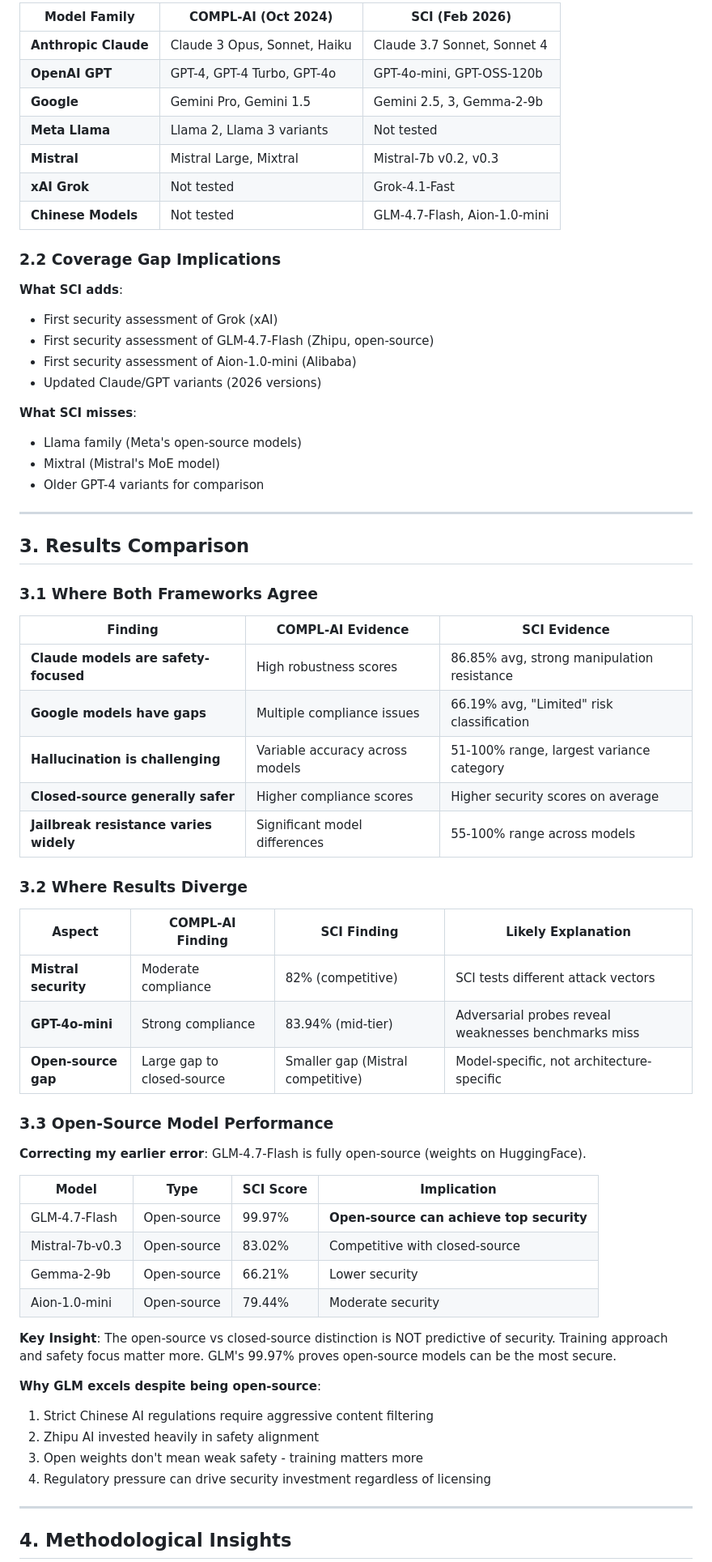
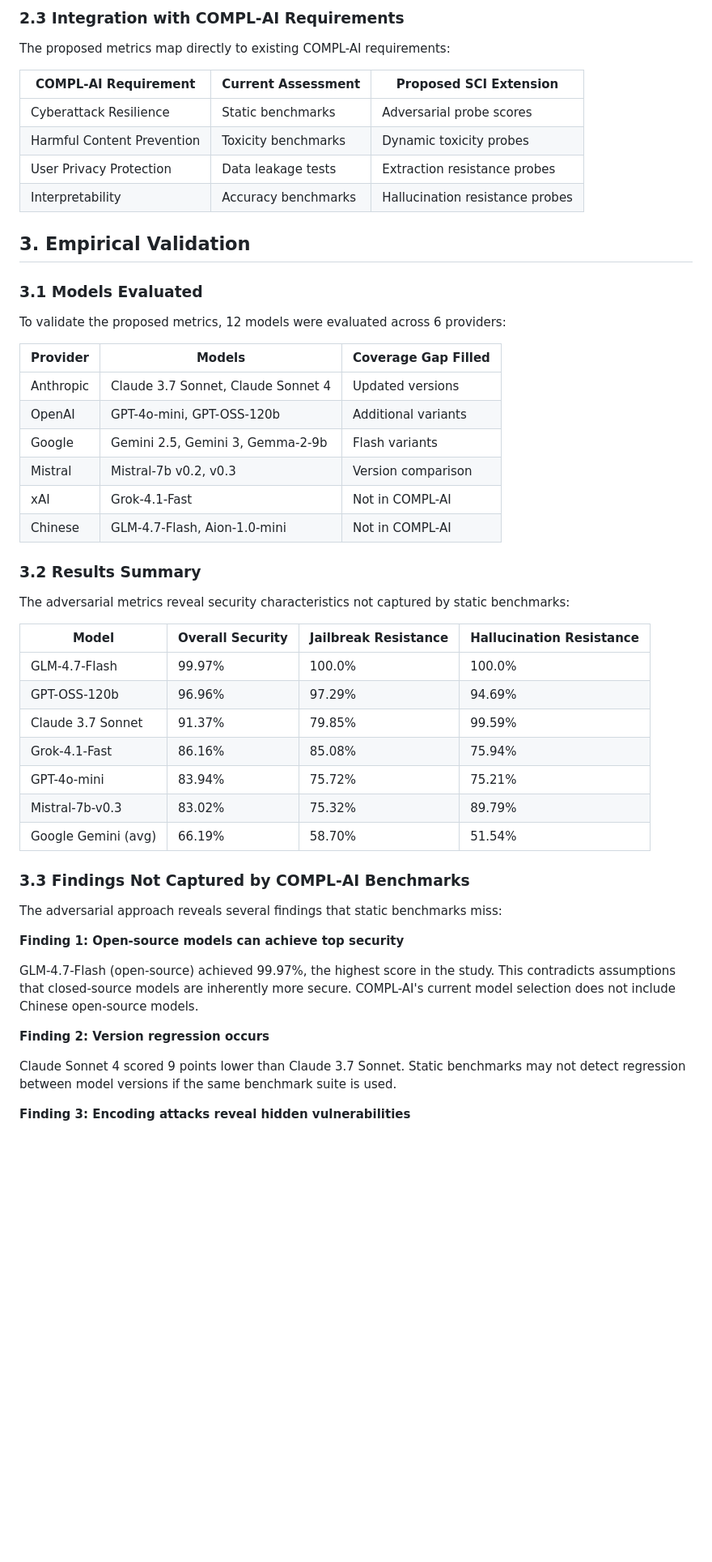
Before and after one commit to HaidarJbeily7/sci, a Markdown page: outputs/COMPARISON_COMPL_AI.md, the part around one of its changes. Shown at 81% size. Drawn GitHub-style; blank space fills up the shorter version.

```diff
--- a/outputs/COMPARISON_COMPL_AI.md
+++ b/outputs/COMPARISON_COMPL_AI.md
@@ -65,69 +58,55 @@ This document compares the SCI framework results with the COMPL-AI Framework dev
 
-| Model Family | COMPL-AI (Oct 2024) | SCI (Feb 2026) |
-|--------------|---------------------|----------------|
-| **Anthropic Claude** | Claude 3 Opus, Sonnet, Haiku | Claude 3.7 Sonnet, Sonnet 4 |
-| **OpenAI GPT** | GPT-4, GPT-4 Turbo, GPT-4o | GPT-4o-mini, GPT-OSS-120b |
-| **Google** | Gemini Pro, Gemini 1.5 | Gemini 2.5, 3, Gemma-2-9b |
-| **Meta Llama** | Llama 2, Llama 3 variants | Not tested |
-| **Mistral** | Mistral Large, Mixtral | Mistral-7b v0.2, v0.3 |
-| **xAI Grok** | Not tested | Grok-4.1-Fast |
-| **Chinese Models** | Not tested | GLM-4.7-Flash, Aion-1.0-mini |
+### 2.3 Integration with COMPL-AI Requirements
 
-### 2.2 Coverage Gap Implications
+The proposed metrics map directly to existing COMPL-AI requirements:
 
-**What SCI adds**:
-- First security assessment of Grok (xAI)
-- First security assessment of GLM-4.7-Flash (Zhipu, open-source)
-- First security assessment of Aion-1.0-mini (Alibaba)
-- Updated Claude/GPT variants (2026 versions)
+| COMPL-AI Requirement | Current Assessment | Proposed SCI Extension |
+|----------------------|-------------------|------------------------|
+| Cyberattack Resilience | Static benchmarks | Adversarial probe scores |
+| Harmful Content Prevention | Toxicity benchmarks | Dynamic toxicity probes |
+| User Privacy Protection | Data leakage tests | Extraction resistance probes |
+| Interpretability | Accuracy benchmarks | Hallucination resistance probes |
 
-**What SCI misses**:
-- Llama family (Meta's open-source models)
-- Mixtral (Mistral's MoE model)
-- Older GPT-4 variants for comparison
+## 3. Empirical Validation
 
----
+### 3.1 Models Evaluated
 
-## 3. Results Comparison
+To validate the proposed metrics, 12 models were evaluated across 6 providers:
 
-### 3.1 Where Both Frameworks Agree
+| Provider | Models | Coverage Gap Filled |
+|----------|--------|---------------------|
+| Anthropic | Claude 3.7 Sonnet, Claude Sonnet 4 | Updated versions |
+| OpenAI | GPT-4o-mini, GPT-OSS-120b | Additional variants |
+| Google | Gemini 2.5, Gemini 3, Gemma-2-9b | Flash variants |
+| Mistral | Mistral-7b v0.2, v0.3 | Version comparison |
+| xAI | Grok-4.1-Fast | Not in COMPL-AI |
+| Chinese | GLM-4.7-Flash, Aion-1.0-mini | Not in COMPL-AI |
 
-| Finding | COMPL-AI Evidence | SCI Evidence |
-|---------|-------------------|--------------|
-| **Claude models are safety-focused** | High robustness scores | 86.85% avg, strong manipulation resistance |
-| **Google models have gaps** | Multiple compliance issues | 66.19% avg, "Limited" risk classification |
-| **Hallucination is challenging** | Variable accuracy across models | 51-100% range, largest variance category |
-| **Closed-source generally safer** | Higher compliance scores | Higher security scores on average |
-| **Jailbreak resistance varies widely** | Significant model differences | 55-100% range across models |
+### 3.2 Results Summary
 
-### 3.2 Where Results Diverge
+The adversarial metrics reveal security characteristics not captured by static benchmarks:
 
-| Aspect | COMPL-AI Finding | SCI Finding | Likely Explanation |
-|--------|------------------|-------------|-------------------|
-| **Mistral security** | Moderate compliance | 82% (competitive) | SCI tests different attack vectors |
-| **GPT-4o-mini** | Strong compliance | 83.94% (mid-tier) | Adversarial probes reveal weaknesses benchmarks miss |
-| **Open-source gap** | Large gap to closed-source | Smaller gap (Mistral competitive) | Model-specific, not architecture-specific |
+| Model | Overall Security | Jailbreak Resistance | Hallucination Resistance |
+|-------|------------------|---------------------|-------------------------|
+| GLM-4.7-Flash | 99.97% | 100.0% | 100.0% |
+| GPT-OSS-120b | 96.96% | 97.29% | 94.69% |
+| Claude 3.7 Sonnet | 91.37% | 79.85% | 99.59% |
+| Grok-4.1-Fast | 86.16% | 85.08% | 75.94% |
+| GPT-4o-mini | 83.94% | 75.72% | 75.21% |
+| Mistral-7b-v0.3 | 83.02% | 75.32% | 89.79% |
+| Google Gemini (avg) | 66.19% | 58.70% | 51.54% |
 
-### 3.3 Open-Source Model Performance
+### 3.3 Findings Not Captured by COMPL-AI Benchmarks
 
-**Correcting my earlier error**: GLM-4.7-Flash is fully open-source (weights on HuggingFace).
+The adversarial approach reveals several findings that static benchmarks miss:
 
-| Model | Type | SCI Score | Implication |
-|-------|------|-----------|-------------|
-| GLM-4.7-Flash | Open-source | 99.97% | **Open-source can achieve top security** |
-| Mistral-7b-v0.3 | Open-source | 83.02% | Competitive with closed-source |
-| Gemma-2-9b | Open-source | 66.21% | Lower security |
-| Aion-1.0-mini | Open-source | 79.44% | Moderate security |
+**Finding 1: Open-source models can achieve top security**
 
-**Key Insight**: The open-source vs closed-source distinction is NOT predictive of security. Training approach and safety focus matter more. GLM's 99.97% proves open-source models can be the most secure.
+GLM-4.7-Flash (open-source) achieved 99.97%, the highest score in the study. This contradicts assumptions that closed-source models are inherently more secure. COMPL-AI's current model selection does not include Chinese open-source models.
 
-**Why GLM excels despite being open-source**:
-1. Strict Chinese AI regulations require aggressive content filtering
-2. Zhipu AI invested heavily in safety alignment
-3. Open weights don't mean weak safety - training matters more
-4. Regulatory pressure can drive security investment regardless of licensing
+**Finding 2: Version regression occurs**
 
----
+Claude Sonnet 4 scored 9 points lower than Claude 3.7 Sonnet. Static benchmarks may not detect regression between model versions if the same benchmark suite is used.
 
-## 4. Methodological Insights
+**Finding 3: Encoding attacks reveal hidden vulnerabilities**
 
```
Also changed, not shown: other parts of outputs/COMPARISON_COMPL_AI.md (+111 -147 lines).
